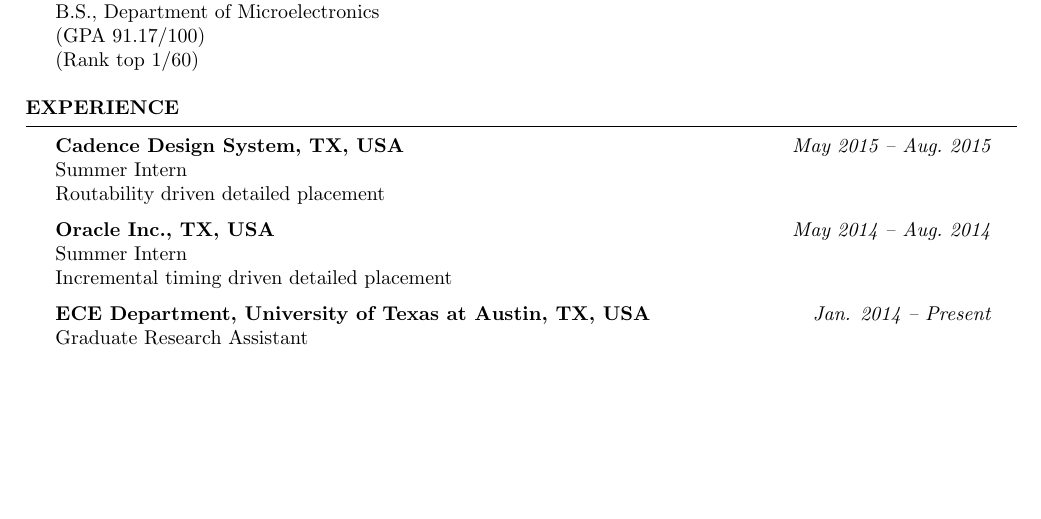
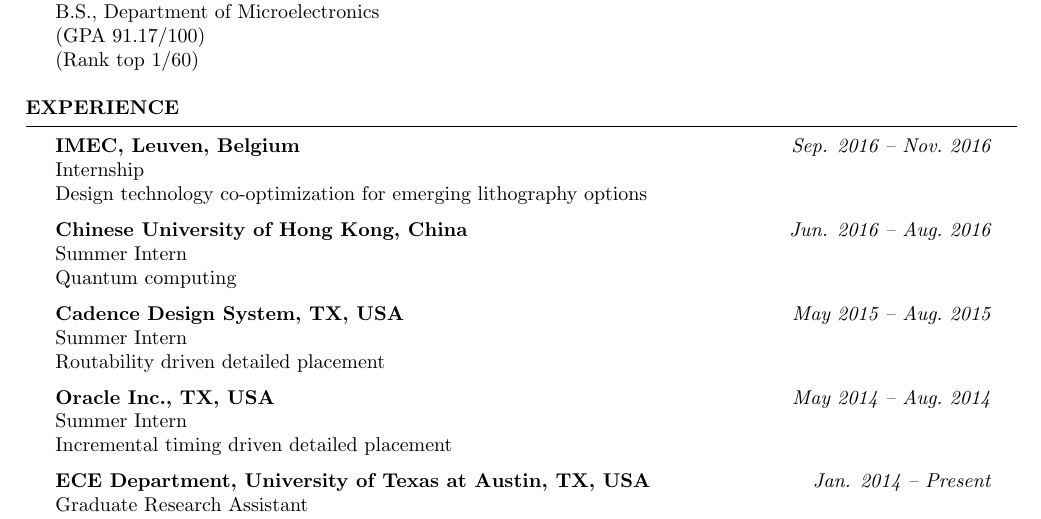
Before and after one commit to limbo018/limbo018.github.io, a LaTeX CV (cv_yibo/cv_short.tex, which reads cv_yibo/doc/experience.tex): part of page 1 of 2, cut so that both start at the same text, the shorter picture padded with empty space. Compiled offline with pdfLaTeX.

Commit message:
add imec and update bio

```diff
--- a/cv_yibo/doc/experience.tex
+++ b/cv_yibo/doc/experience.tex
@@ -1,6 +1,14 @@
 
 % ====
 \begin{rSection}{Experience}
+
+{\bf IMEC, Leuven, Belgium}                           \hfill {\em Sep. 2016 -- Nov.~2016} \\
+Internship \\
+Design technology co-optimization for emerging lithography options
+
+{\bf Chinese University of Hong Kong, China}                           \hfill {\em Jun. 2016 -- Aug.~2016} \\
+Summer Intern \\
+Quantum computing
 
 {\bf Cadence Design System, TX, USA}                           \hfill {\em May 2015 -- Aug.~2015} \\
 Summer Intern \\
```
Also changed, not shown: cv_yibo/cv_yibo.pdf, cv_yibo/cv_yibo_address.pdf, 2 other files.
